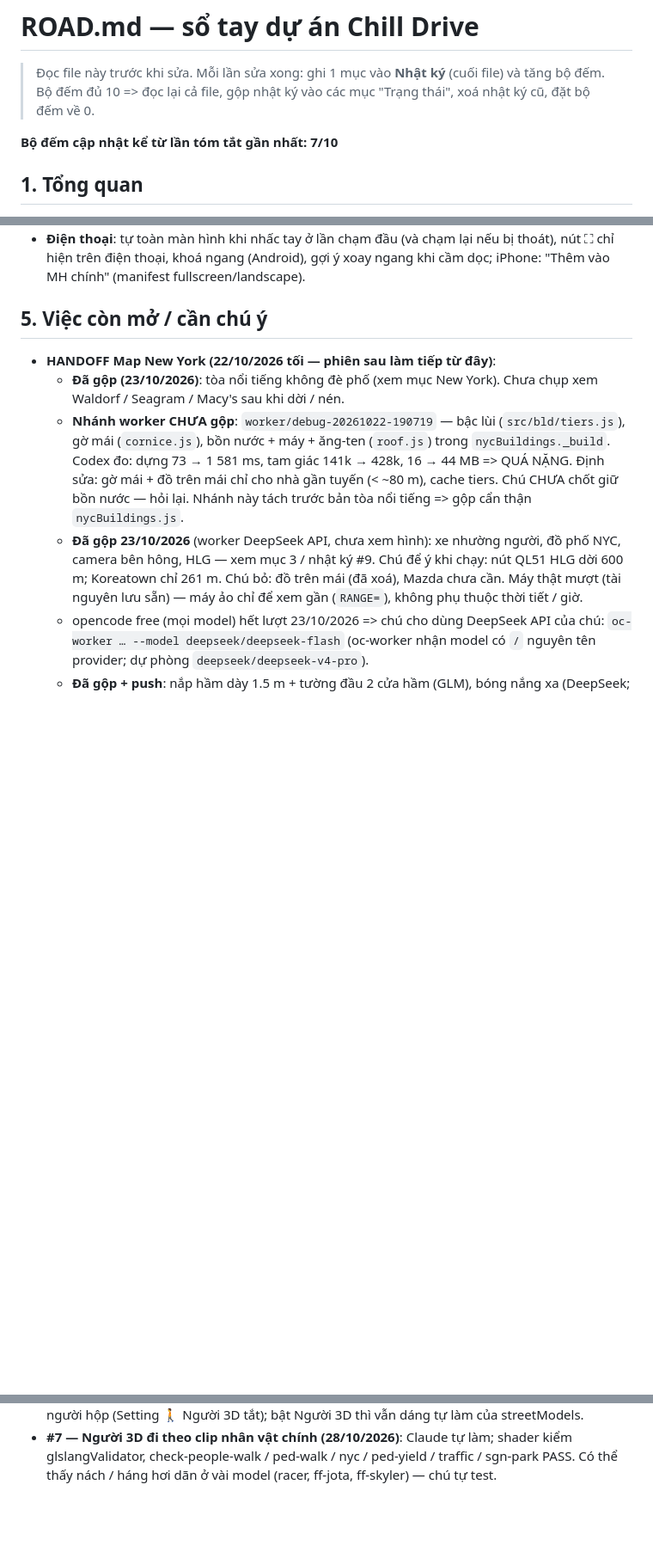
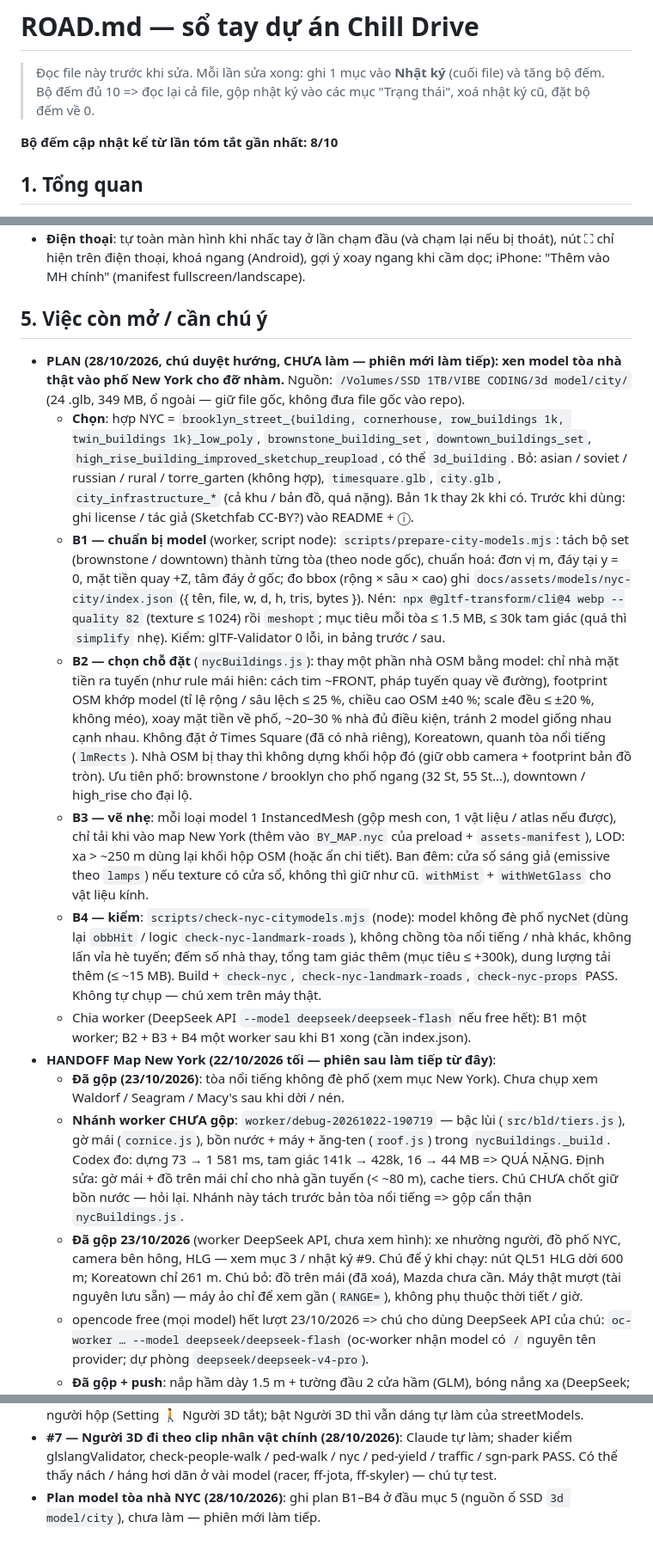
Before and after one commit to mrgiangleai/chillguy-freedrive, a Markdown page: ROAD.md, 3 parts joined by grey strips. Shown at 86% size. GitHub-like rendering; blank space fills up the shorter version.

Commit message:
ROAD.md: plan xen model tòa nhà thật (ổ SSD 3d model/city) vào phố New York — handoff cho phiên mới
Co-Authored-By: Claude Opus 5.5 <noreply@anthropic.com>

```diff
--- a/ROAD.md
+++ b/ROAD.md
@@ -3,7 +3,7 @@
 > Đọc file này trước khi sửa. Mỗi lần sửa xong: ghi 1 mục vào **Nhật ký** (cuối file) và tăng bộ đếm.
 > Bộ đếm đủ 10 => đọc lại cả file, gộp nhật ký vào các mục "Trạng thái", xoá nhật ký cũ, đặt bộ đếm về 0.
 
-**Bộ đếm cập nhật kể từ lần tóm tắt gần nhất: 7/10**
+**Bộ đếm cập nhật kể từ lần tóm tắt gần nhất: 8/10**
 
 ## 1. Tổng quan
 - Game lái xe thư giãn 3D trên trình duyệt: three.js **0.160**, JS thuần, WebAudio. Mã nguồn `src/` → gộp bằng esbuild
@@ -575,6 +575,27 @@
   khoá ngang (Android), gợi ý xoay ngang khi cầm dọc; iPhone: "Thêm vào MH chính" (manifest fullscreen/landscape).
 
 ## 5. Việc còn mở / cần chú ý
+- **PLAN (28/10/2026, chú duyệt hướng, CHƯA làm — phiên mới làm tiếp): xen model tòa nhà thật vào phố New York cho đỡ nhàm.**
+  Nguồn: `/Volumes/SSD 1TB/VIBE CODING/3d model/city/` (24 .glb, 349 MB, ổ ngoài — giữ file gốc, không đưa file gốc vào repo).
+  - **Chọn**: hợp NYC = `brooklyn_street_{building, cornerhouse, row_buildings 1k, twin_buildings 1k}_low_poly`, `brownstone_building_set`, `downtown_buildings_set`,
+    `high_rise_building_improved_sketchup_reupload`, có thể `3d_building`. Bỏ: asian / soviet / russian / rural / torre_garten (không hợp), `timesquare.glb`,
+    `city.glb`, `city_infrastructure_*` (cả khu / bản đồ, quá nặng). Bản 1k thay 2k khi có. Trước khi dùng: ghi license / tác giả (Sketchfab CC-BY?) vào README + ⓘ.
+  - **B1 — chuẩn bị model** (worker, script node): `scripts/prepare-city-models.mjs`: tách bộ set (brownstone / downtown) thành từng tòa (theo node gốc),
+    chuẩn hoá: đơn vị m, đáy tại y = 0, mặt tiền quay +Z, tâm đáy ở gốc; đo bbox (rộng × sâu × cao) ghi `docs/assets/models/nyc-city/index.json`
+    ({ tên, file, w, d, h, tris, bytes }). Nén: `npx @gltf-transform/cli@4 webp --quality 82` (texture ≤ 1024) rồi `meshopt`; mục tiêu mỗi tòa ≤ 1.5 MB,
+    ≤ 30k tam giác (quá thì `simplify` nhẹ). Kiểm: glTF-Validator 0 lỗi, in bảng trước / sau.
+  - **B2 — chọn chỗ đặt** (`nycBuildings.js`): thay một phần nhà OSM bằng model: chỉ nhà mặt tiền ra tuyến (như rule mái hiên: cách tim ~FRONT, pháp tuyến
+    quay về đường), footprint OSM khớp model (tỉ lệ rộng / sâu lệch ≤ 25 %, chiều cao OSM ±40 %; scale đều ≤ ±20 %, không méo), xoay mặt tiền về phố,
+    ~20–30 % nhà đủ điều kiện, tránh 2 model giống nhau cạnh nhau. Không đặt ở Times Square (đã có nhà riêng), Koreatown, quanh tòa nổi tiếng (`lmRects`).
+    Nhà OSM bị thay thì không dựng khối hộp đó (giữ obb camera + footprint bản đồ tròn). Ưu tiên phố: brownstone / brooklyn cho phố ngang (32 St, 55 St…),
+    downtown / high_rise cho đại lộ.
+  - **B3 — vẽ nhẹ**: mỗi loại model 1 InstancedMesh (gộp mesh con, 1 vật liệu / atlas nếu được), chỉ tải khi vào map New York (thêm vào
+    `BY_MAP.nyc` của preload + `assets-manifest`), LOD: xa > ~250 m dùng lại khối hộp OSM (hoặc ẩn chi tiết). Ban đêm: cửa sổ sáng giả (emissive theo
+    `lamps`) nếu texture có cửa sổ, không thì giữ như cũ. `withMist` + `withWetGlass` cho vật liệu kính.
+  - **B4 — kiểm**: `scripts/check-nyc-citymodels.mjs` (node): model không đè phố nycNet (dùng lại `obbHit` / logic `check-nyc-landmark-roads`), không chồng tòa
+    nổi tiếng / nhà khác, không lấn vỉa hè tuyến; đếm số nhà thay, tổng tam giác thêm (mục tiêu ≤ +300k), dung lượng tải thêm (≤ ~15 MB). Build +
+    `check-nyc`, `check-nyc-landmark-roads`, `check-nyc-props` PASS. Không tự chụp — chú xem trên máy thật.
+  - Chia worker (DeepSeek API `--model deepseek/deepseek-flash` nếu free hết): B1 một worker; B2 + B3 + B4 một worker sau khi B1 xong (cần index.json).
 - **HANDOFF Map New York (22/10/2026 tối — phiên sau làm tiếp từ đây)**:
   - **Đã gộp (23/10/2026)**: tòa nổi tiếng không đè phố (xem mục New York). Chưa chụp xem Waldorf / Seagram / Macy's sau khi dời / nén.
   - **Nhánh worker CHƯA gộp**: `worker/debug-20261022-190719` — bậc lùi (`src/bld/tiers.js`), gờ mái (`cornice.js`), bồn nước + máy + ăng-ten (`roof.js`)
@@ -638,3 +659,4 @@
   (Setting 🚶 Người 3D tắt); bật Người 3D thì vẫn dáng tự làm của streetModels.
 - **#7 — Người 3D đi theo clip nhân vật chính (28/10/2026)**: Claude tự làm; shader kiểm glslangValidator, check-people-walk / ped-walk / nyc /
   ped-yield / traffic / sgn-park PASS. Có thể thấy nách / háng hơi dãn ở vài model (racer, ff-jota, ff-skyler) — chú tự test.
+- **Plan model tòa nhà NYC (28/10/2026)**: ghi plan B1–B4 ở đầu mục 5 (nguồn ổ SSD `3d model/city`), chưa làm — phiên mới làm tiếp.
```
